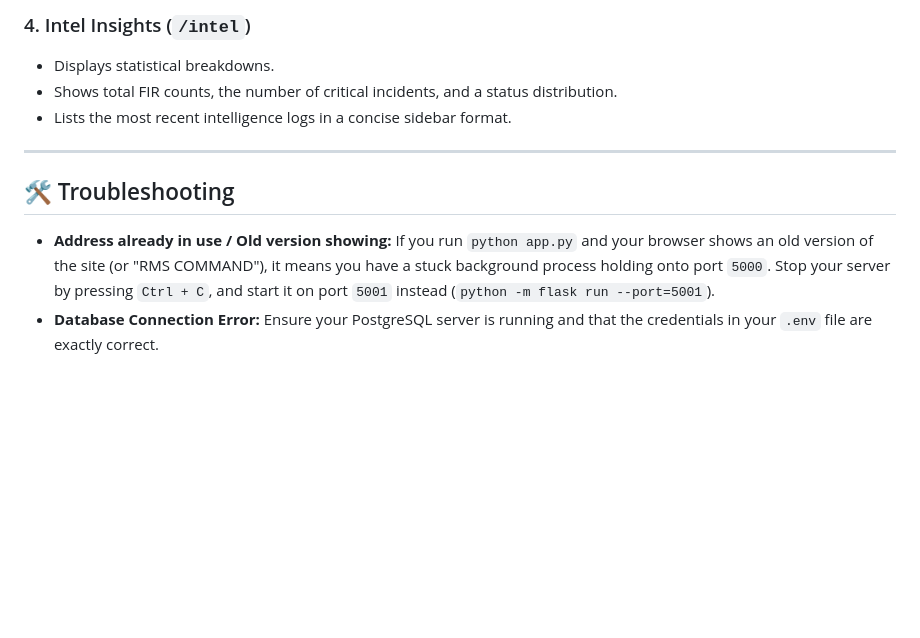
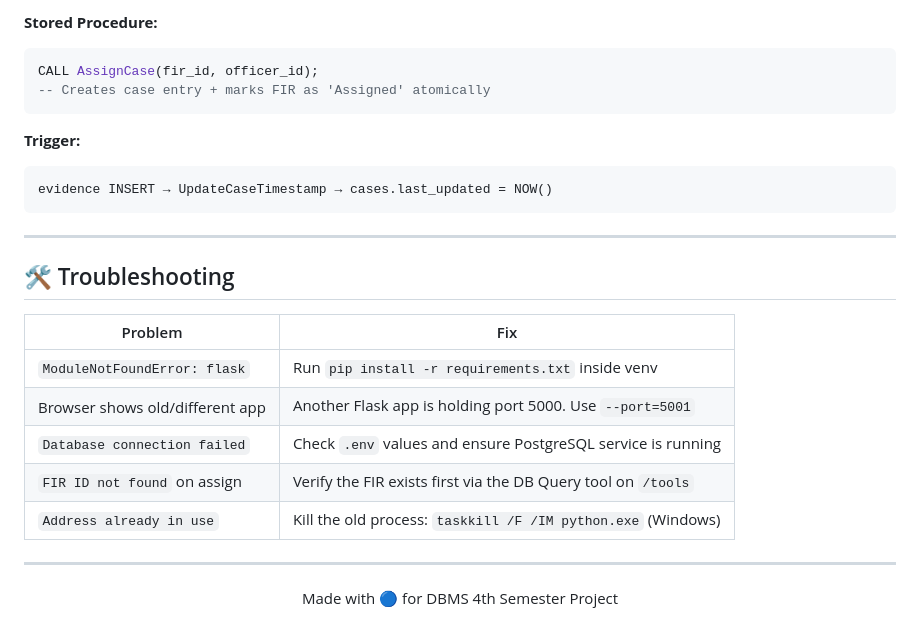
Before and after one commit to Manikantamani006/dbms-project-4-th-sem, a Markdown page: README.md, the part around one of its changes. Rendered like a GitHub page; blank space fills up the shorter version.

````diff
--- a/README.md
+++ b/README.md
@@ -62,12 +184,30 @@ Once the server is running, open your web browser and go to: **[http://127.0.0.1
 
-### 4. Intel Insights (`/intel`)
-- Displays statistical breakdowns.
-- Shows total FIR counts, the number of critical incidents, and a status distribution.
-- Lists the most recent intelligence logs in a concise sidebar format.
+**Stored Procedure:**
+```sql
+CALL AssignCase(fir_id, officer_id);
+-- Creates case entry + marks FIR as 'Assigned' atomically
+```
+
+**Trigger:**
+```
+evidence INSERT → UpdateCaseTimestamp → cases.last_updated = NOW()
+```
 
 ---
 
 ## 🛠️ Troubleshooting
 
-- **Address already in use / Old version showing:** If you run `python app.py` and your browser shows an old version of the site (or "RMS COMMAND"), it means you have a stuck background process holding onto port `5000`. Stop your server by pressing `Ctrl + C`, and start it on port `5001` instead (`python -m flask run --port=5001`).
-- **Database Connection Error:** Ensure your PostgreSQL server is running and that the credentials in your `.env` file are exactly correct.
+| Problem | Fix |
+|---|---|
+| `ModuleNotFoundError: flask` | Run `pip install -r requirements.txt` inside venv |
+| Browser shows old/different app | Another Flask app is holding port 5000. Use `--port=5001` |
+| `Database connection failed` | Check `.env` values and ensure PostgreSQL service is running |
+| `FIR ID not found` on assign | Verify the FIR exists first via the DB Query tool on `/tools` |
+| `Address already in use` | Kill the old process: `taskkill /F /IM python.exe` (Windows) |
+
+---
+
+<div align="center">
+
+Made with 🔵 for DBMS 4th Semester Project
+
````
Also changed, not shown: other parts of README.md (+159 -36 lines).
